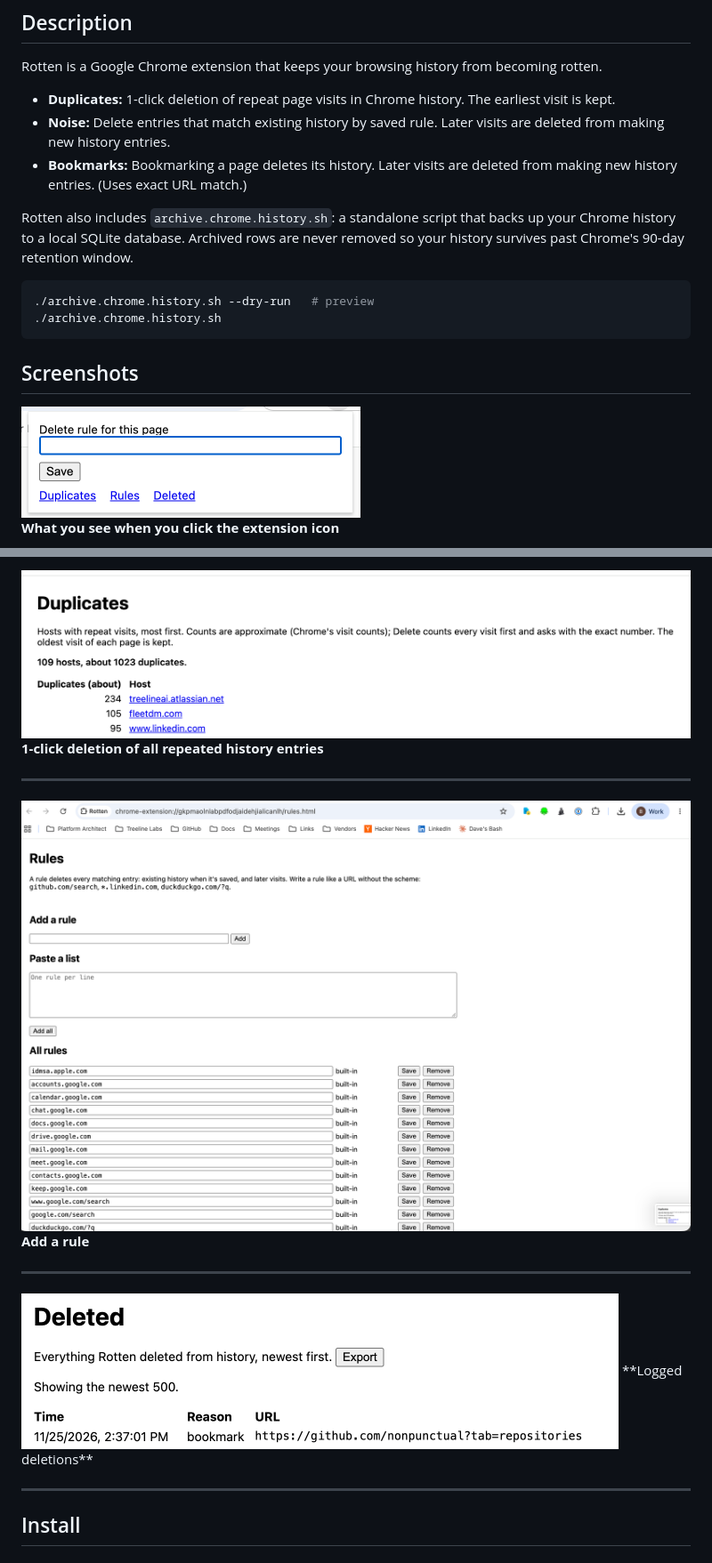
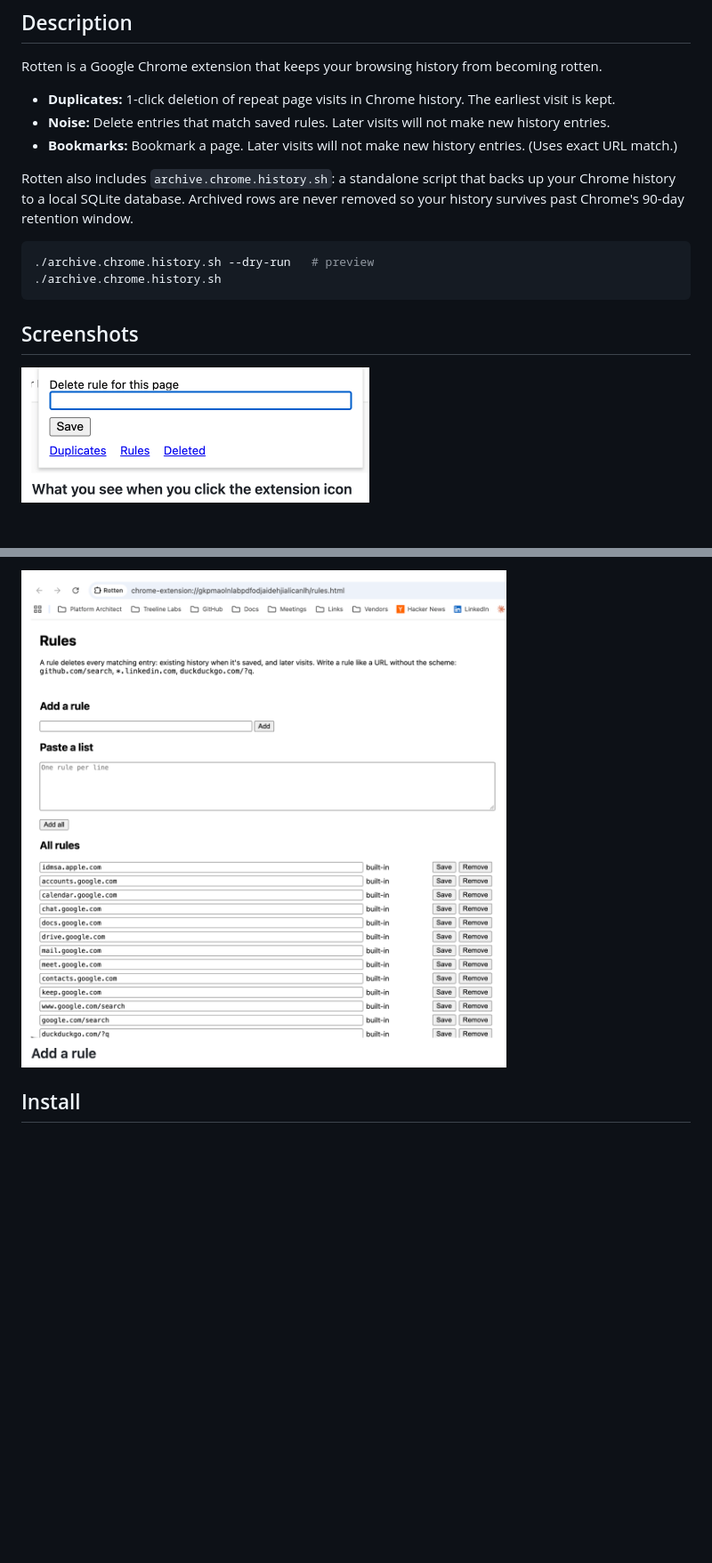
Before and after one commit to nonpunctual/rotten, a Markdown page: README.md, 2 parts joined by grey strips. Shown at 89% size. GitHub-like rendering; pictures changed too: docs/deleted.png (deleted), docs/duplicates.png, docs/popup.png; blank space fills up the shorter version.

Commit message:
README: new screenshots with captions, drop Deleted screenshot
Co-Authored-By: Claude Opus 5.5 <noreply@anthropic.com>

```diff
--- a/README.md
+++ b/README.md
@@ -7,8 +7,8 @@
 Rotten is a Google Chrome extension that keeps your browsing history from becoming rotten.
 
 - **Duplicates:** 1-click deletion of repeat page visits in Chrome history. The earliest visit is kept.
-- **Noise:** Delete entries that match existing history by saved rule. Later visits are deleted from making new history entries.
-- **Bookmarks:** Bookmarking a page deletes its history. Later visits are deleted from making new history entries. (Uses exact URL match.)
+- **Noise:** Delete entries that match saved rules. Later visits will not make new history entries.
+- **Bookmarks:** Bookmark a page. Later visits will not make new history entries. (Uses exact URL match.)
 
 Rotten also includes `archive.chrome.history.sh`: a standalone script that backs up your Chrome history to a local SQLite database. Archived rows are never removed so your history survives past Chrome's 90-day retention window.
 
@@ -19,6 +19,5 @@ Rotten also includes `archive.chrome.history.sh`: a standalone script that backs
 
 ## Screenshots
 
-<img src="docs/popup.png" width="381" alt="Popup"><br>
-**What you see when you click the extension icon**
+<img src="docs/popup.png" width="391" alt="Popup"><br>
 
@@ -26,18 +25,5 @@ Rotten also includes `archive.chrome.history.sh`: a standalone script that backs
 
-<img src="docs/duplicates.png" width="1021" alt="Duplicates page"><br>
-**1-click deletion of all repeated history entries**
-
----
-
-<img src="docs/rules.png" width="1416" alt="Rules page"><br>
-**Add a rule**
-
----
-
-<img src="docs/deleted.png" width="671" alt="Deleted page">
-**Logged deletions**
-
----
+<img src="docs/rules.png" width="570" alt="Rules page">
 
 ## Install
 
```
Also changed, not shown: other parts of README.md (+1 -1 lines).
